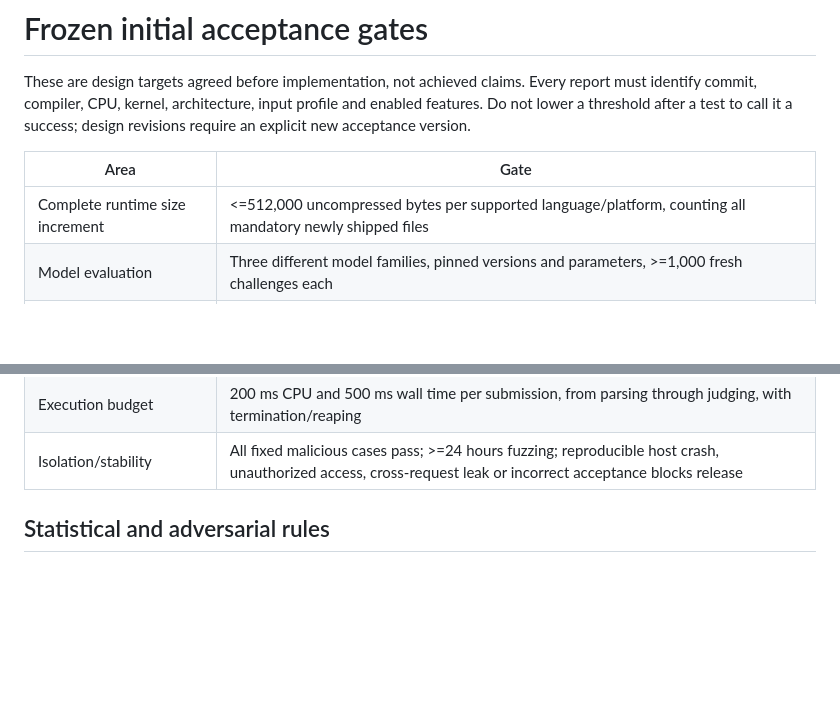
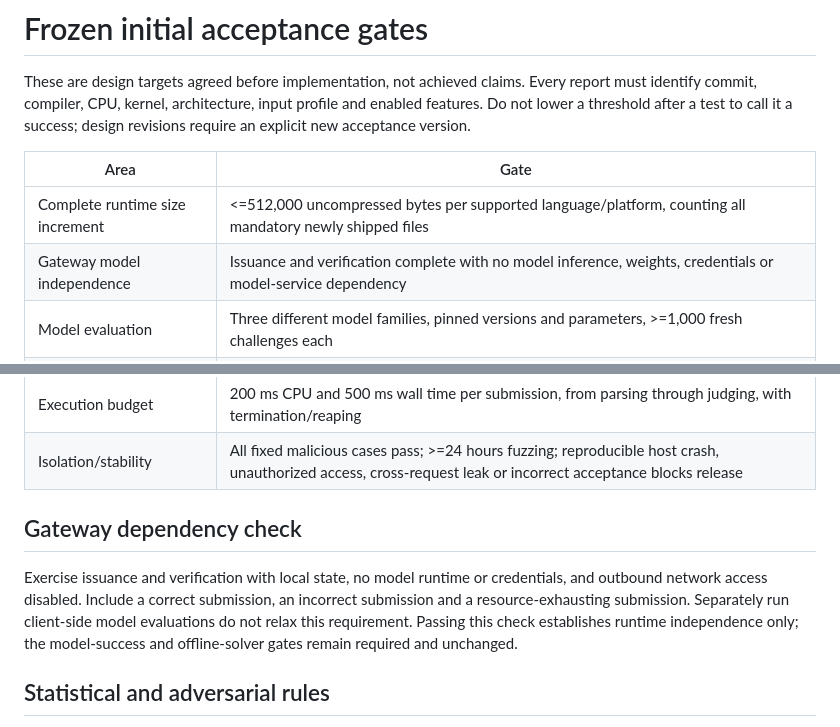
Before and after one commit to KID-joker/coggate, a Markdown page: docs/acceptance.md, 2 parts joined by grey strips. Rendered like a GitHub page; blank space fills up the shorter version.

```diff
--- a/docs/acceptance.md
+++ b/docs/acceptance.md
@@ -8,6 +8,7 @@ a success; design revisions require an explicit new acceptance version.
 | Area | Gate |
 | --- | --- |
 | Complete runtime size increment | <=512,000 uncompressed bytes per supported language/platform, counting all mandatory newly shipped files |
+| Gateway model independence | Issuance and verification complete with no model inference, weights, credentials or model-service dependency |
 | Model evaluation | Three different model families, pinned versions and parameters, >=1,000 fresh challenges each |
 | Model success | One-sided exact 95% lower bound >=95% on first attempt and >=99% within two submissions |
 | Offline-developed solver | >=10,000 fresh challenge sessions per frozen solver; one-sided exact 95% upper bound <=0.1% overall and <=1% in each task family |
@@ -16,6 +17,15 @@ a success; design revisions require an explicit new acceptance version.
 | Input/memory | Source <=64 KiB, test input <=4 KiB, worker peak RSS <=32 MiB |
 | Execution budget | 200 ms CPU and 500 ms wall time per submission, from parsing through judging, with termination/reaping |
 | Isolation/stability | All fixed malicious cases pass; >=24 hours fuzzing; reproducible host crash, unauthorized access, cross-request leak or incorrect acceptance blocks release |
+
+## Gateway dependency check
+
+Exercise issuance and verification with local state, no model runtime or
+credentials, and outbound network access disabled. Include a correct
+submission, an incorrect submission and a resource-exhausting submission.
+Separately run client-side model evaluations do not relax this requirement.
+Passing this check establishes runtime independence only; the model-success
+and offline-solver gates remain required and unchanged.
 
 ## Statistical and adversarial rules
 
```
Also changed, not shown: README.md (+4 -0 lines), docs/design.md (+18 -0 lines).
